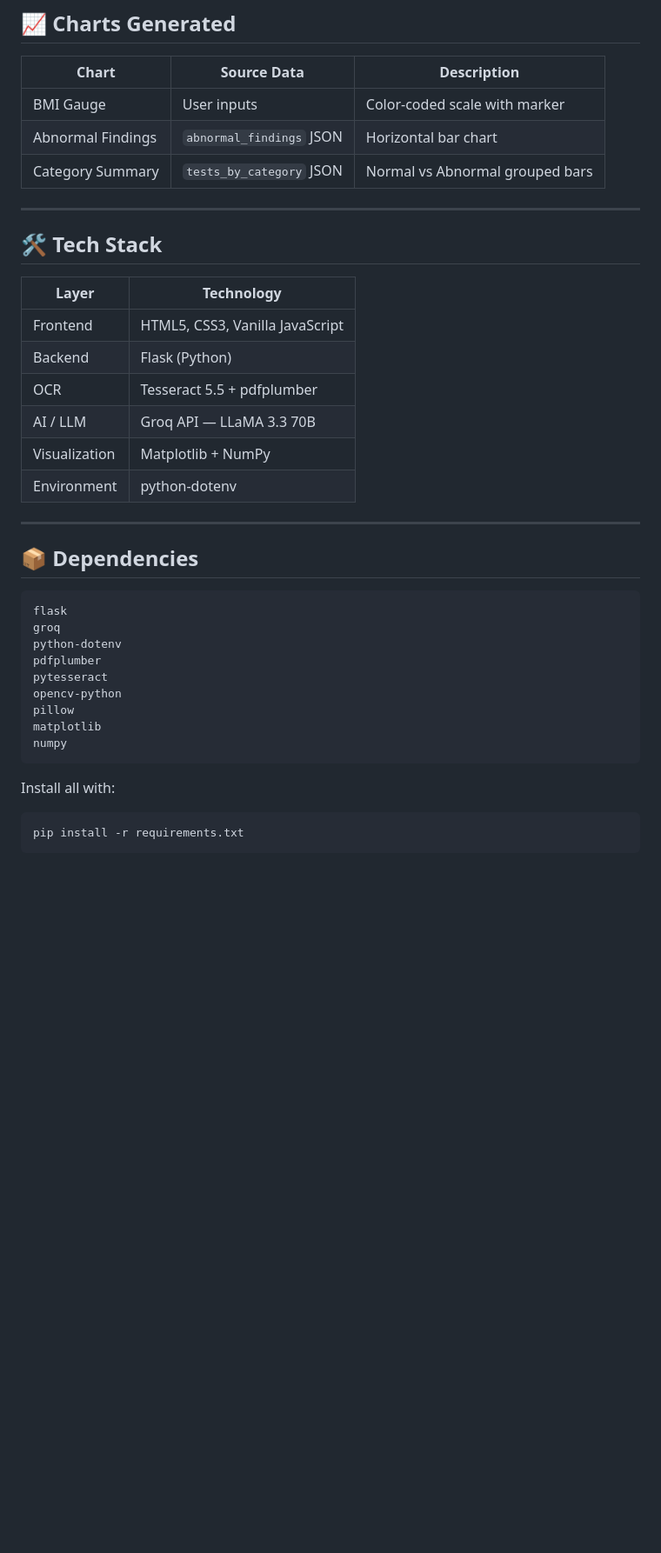
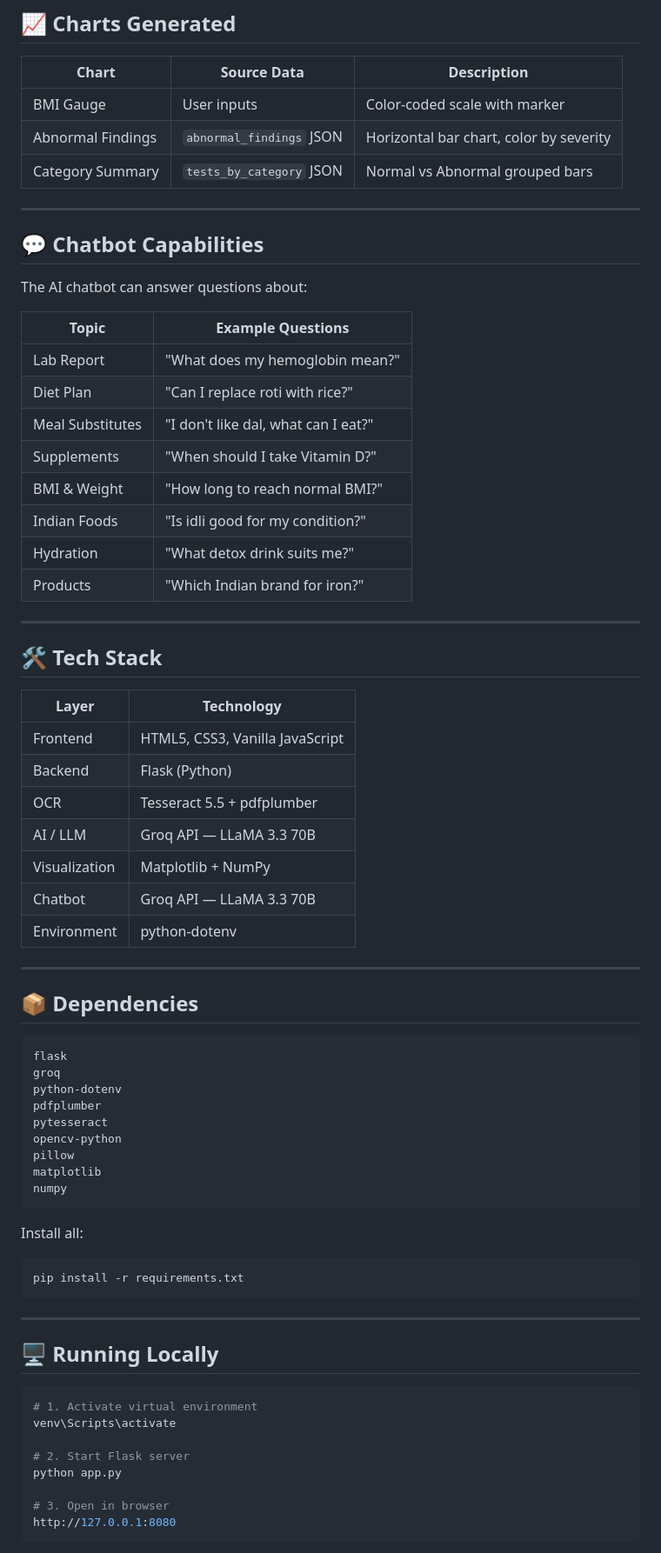
Before and after one commit to springboardmentor443m-coder/Personalized-Diet-Plan-Generator-from-Medical-Report, a Markdown page: README.md, the part around one of its changes. Shown at 87% size. Rendered like a GitHub page; blank space fills up the shorter version.

````diff
--- a/README.md
+++ b/README.md
@@ -177,8 +190,25 @@ FLASK → index.html → USER BROWSER
 | Chart | Source Data | Description |
 |-------|-------------|-------------|
 | BMI Gauge | User inputs | Color-coded scale with marker |
-| Abnormal Findings | `abnormal_findings` JSON | Horizontal bar chart |
+| Abnormal Findings | `abnormal_findings` JSON | Horizontal bar chart, color by severity |
 | Category Summary | `tests_by_category` JSON | Normal vs Abnormal grouped bars |
+
+---
+
+## 💬 Chatbot Capabilities
+
+The AI chatbot can answer questions about:
+
+| Topic | Example Questions |
+|-------|------------------|
+| Lab Report | "What does my hemoglobin mean?" |
+| Diet Plan | "Can I replace roti with rice?" |
+| Meal Substitutes | "I don't like dal, what can I eat?" |
+| Supplements | "When should I take Vitamin D?" |
+| BMI & Weight | "How long to reach normal BMI?" |
+| Indian Foods | "Is idli good for my condition?" |
+| Hydration | "What detox drink suits me?" |
+| Products | "Which Indian brand for iron?" |
 
 ---
 
@@ -191,11 +221,13 @@ FLASK → index.html → USER BROWSER
 | OCR | Tesseract 5.5 + pdfplumber |
 | AI / LLM | Groq API — LLaMA 3.3 70B |
 | Visualization | Matplotlib + NumPy |
+| Chatbot | Groq API — LLaMA 3.3 70B |
 | Environment | python-dotenv |
 
 ---
 
 ## 📦 Dependencies
+
 ```
 flask
 groq
@@ -208,7 +240,23 @@ matplotlib
 numpy
 ```
 
-Install all with:
+Install all:
 ```bash
 pip install -r requirements.txt
 ```
+
+---
+
+## 🖥️ Running Locally
+
+```bash
+# 1. Activate virtual environment
+venv\Scripts\activate
+
+# 2. Start Flask server
+python app.py
+
+# 3. Open in browser
+http://127.0.0.1:8080
+```
+
````
Also changed, not shown: other parts of README.md (+115 -37 lines).
